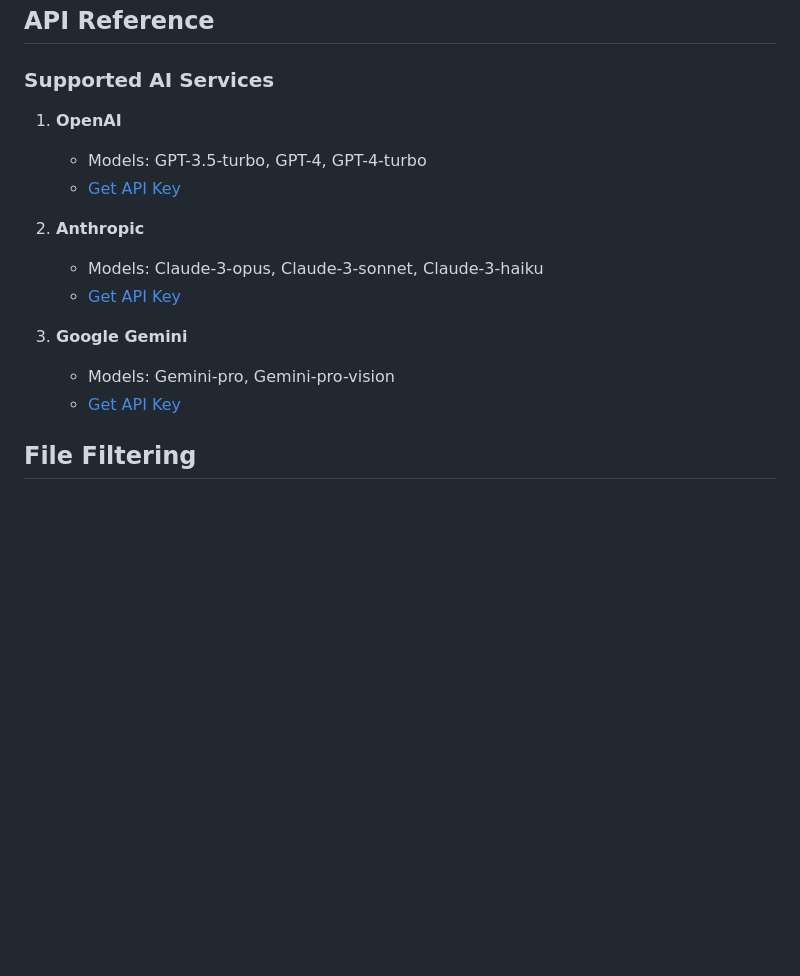
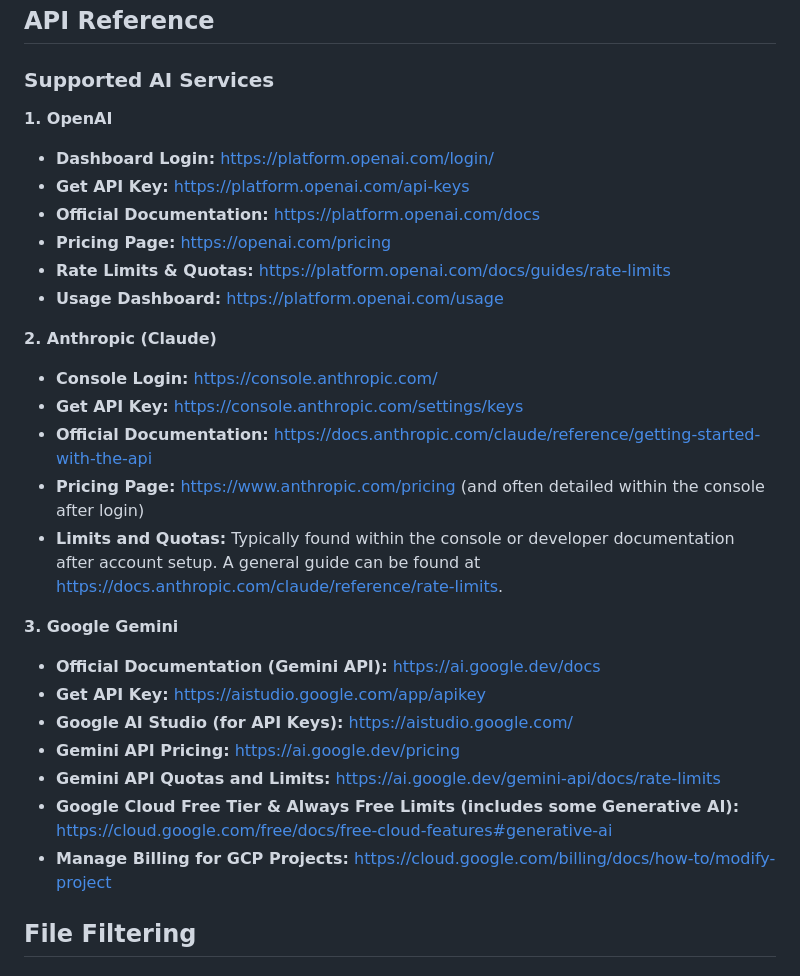
Before and after one commit to varunelavia/readmeai, a Markdown page: README.md, the part around the change. Drawn GitHub-style; blank space fills up the shorter version.

Commit message:
Update README.md to enhance AI service information and usability
- Reorganized the supported AI services section to provide clearer access to essential links, including dashboard logins, API keys, official documentation, pricing, and rate limits for OpenAI, Anthropic, and Google Gemini.
- Improved the structure and detail of each service's information to facilitate user understanding and navigation.

```diff
--- a/README.md
+++ b/README.md
@@ -164,17 +164,32 @@ Display available models for each AI service.
 
 ### Supported AI Services
 
-1. **OpenAI**
-   - Models: GPT-3.5-turbo, GPT-4, GPT-4-turbo
-   - [Get API Key](https://platform.openai.com/api-keys)
+**1. OpenAI**
 
-2. **Anthropic**
-   - Models: Claude-3-opus, Claude-3-sonnet, Claude-3-haiku
-   - [Get API Key](https://console.anthropic.com/api-keys)
+* **Dashboard Login:** [https://platform.openai.com/login/](https://platform.openai.com/login/)
+* **Get API Key:** [https://platform.openai.com/api-keys](https://platform.openai.com/api-keys)
+* **Official Documentation:** [https://platform.openai.com/docs](https://platform.openai.com/docs)
+* **Pricing Page:** [https://openai.com/pricing](https://openai.com/pricing)
+* **Rate Limits & Quotas:** [https://platform.openai.com/docs/guides/rate-limits](https://platform.openai.com/docs/guides/rate-limits)
+* **Usage Dashboard:** [https://platform.openai.com/usage](https://platform.openai.com/usage)
 
-3. **Google Gemini**
-   - Models: Gemini-pro, Gemini-pro-vision
-   - [Get API Key](https://makersuite.google.com/app/apikey)
+**2. Anthropic (Claude)**
+
+* **Console Login:** [https://console.anthropic.com/](https://console.anthropic.com/)
+* **Get API Key:** [https://console.anthropic.com/settings/keys](https://console.anthropic.com/settings/keys)
+* **Official Documentation:** [https://docs.anthropic.com/claude/reference/getting-started-with-the-api](https://docs.anthropic.com/claude/reference/getting-started-with-the-api)
+* **Pricing Page:** [https://www.anthropic.com/pricing](https://www.anthropic.com/pricing) (and often detailed within the console after login)
+* **Limits and Quotas:** Typically found within the console or developer documentation after account setup. A general guide can be found at [https://docs.anthropic.com/claude/reference/rate-limits](https://docs.anthropic.com/claude/reference/rate-limits).
+
+**3. Google Gemini**
+
+* **Official Documentation (Gemini API):** [https://ai.google.dev/docs](https://ai.google.dev/docs)
+* **Get API Key:** [https://aistudio.google.com/app/apikey](https://aistudio.google.com/app/apikey)
+* **Google AI Studio (for API Keys):** [https://aistudio.google.com/](https://aistudio.google.com/)
+* **Gemini API Pricing:** [https://ai.google.dev/pricing](https://ai.google.dev/pricing)
+* **Gemini API Quotas and Limits:** [https://ai.google.dev/gemini-api/docs/rate-limits](https://ai.google.dev/gemini-api/docs/rate-limits)
+* **Google Cloud Free Tier & Always Free Limits (includes some Generative AI):** [https://cloud.google.com/free/docs/free-cloud-features#generative-ai](https://cloud.google.com/free/docs/free-cloud-features#generative-ai)
+* **Manage Billing for GCP Projects:** [https://cloud.google.com/billing/docs/how-to/modify-project](https://cloud.google.com/billing/docs/how-to/modify-project)
 
 ## File Filtering
 
```
